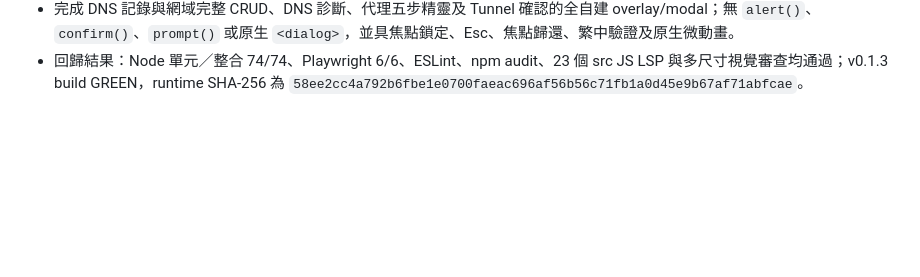
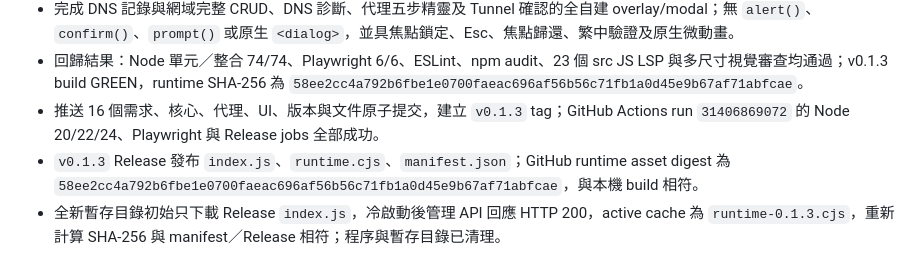
Before and after one commit to s12ryt/s12ryt-nodejs-dns-server, a Markdown page: agent/memory.md, the part around the change. Rendered like a GitHub page; blank space fills up the shorter version.

Commit message:
Record v0.1.3 release verification
Ultraworked with [Sisyphus](https://github.com/code-yeongyu/oh-my-openagent)

Co-authored-by: Sisyphus <clio-agent@sisyphuslabs.ai>

```diff
--- a/agent/memory.md
+++ b/agent/memory.md
@@ -45,3 +45,6 @@
 - 完成管理 cache status/clear API，並將 cache lifecycle、容量與 trusted CIDRs 接入 runtime 熱更新。
 - 完成 DNS 記錄與網域完整 CRUD、DNS 診斷、代理五步精靈及 Tunnel 確認的全自建 overlay/modal；無 `alert()`、`confirm()`、`prompt()` 或原生 `<dialog>`，並具焦點鎖定、Esc、焦點歸還、繁中驗證及原生微動畫。
 - 回歸結果：Node 單元／整合 74/74、Playwright 6/6、ESLint、npm audit、23 個 src JS LSP 與多尺寸視覺審查均通過；v0.1.3 build GREEN，runtime SHA-256 為 `58ee2cc4a792b6fbe1e0700faeac696af56b56c71fb1a0d45e9b67af71abfcae`。
+- 推送 16 個需求、核心、代理、UI、版本與文件原子提交，建立 `v0.1.3` tag；GitHub Actions run `31406869072` 的 Node 20/22/24、Playwright 與 Release jobs 全部成功。
+- `v0.1.3` Release 發布 `index.js`、`runtime.cjs`、`manifest.json`；GitHub runtime asset digest 為 `58ee2cc4a792b6fbe1e0700faeac696af56b56c71fb1a0d45e9b67af71abfcae`，與本機 build 相符。
+- 全新暫存目錄初始只下載 Release `index.js`，冷啟動後管理 API 回應 HTTP 200，active cache 為 `runtime-0.1.3.cjs`，重新計算 SHA-256 與 manifest／Release 相符；程序與暫存目錄已清理。
```
Also changed, not shown: agent/deep_todos.md (+1 -1 lines).
